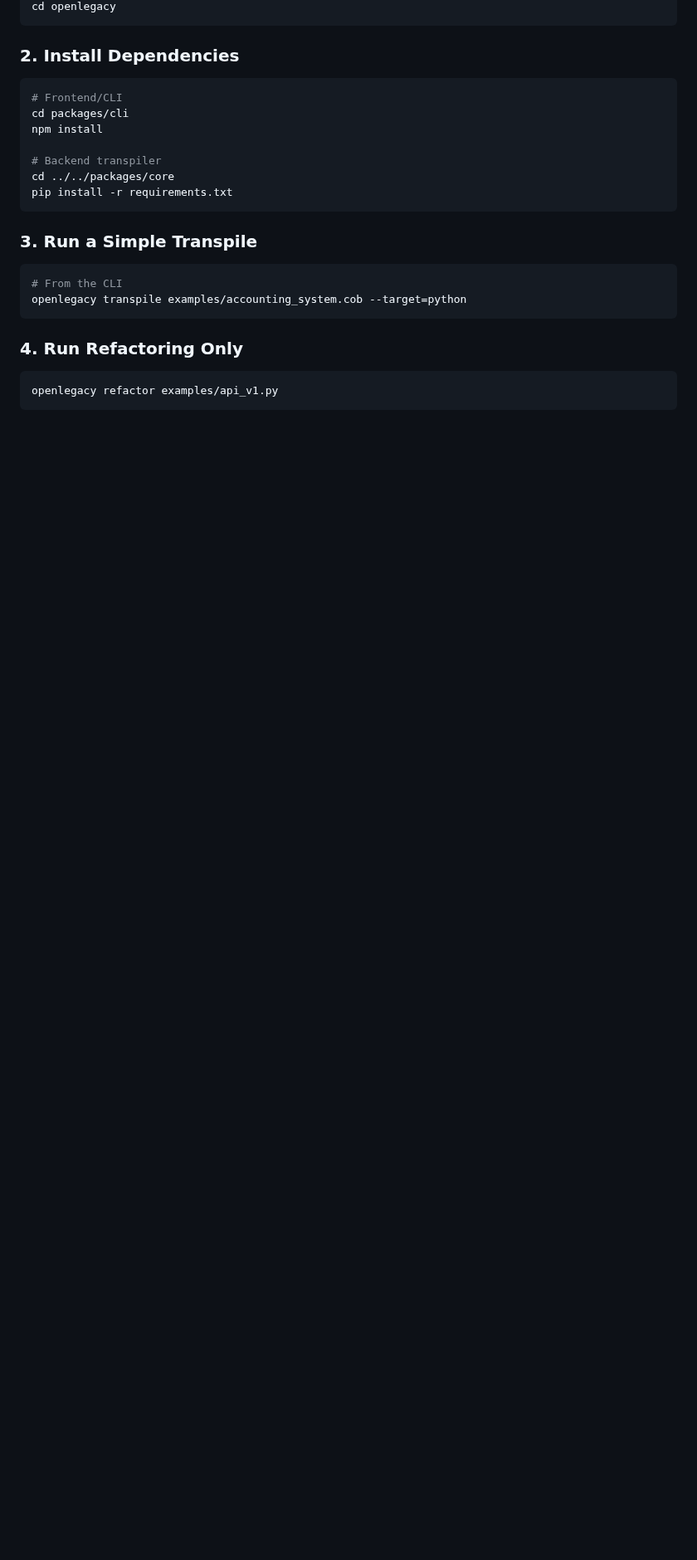
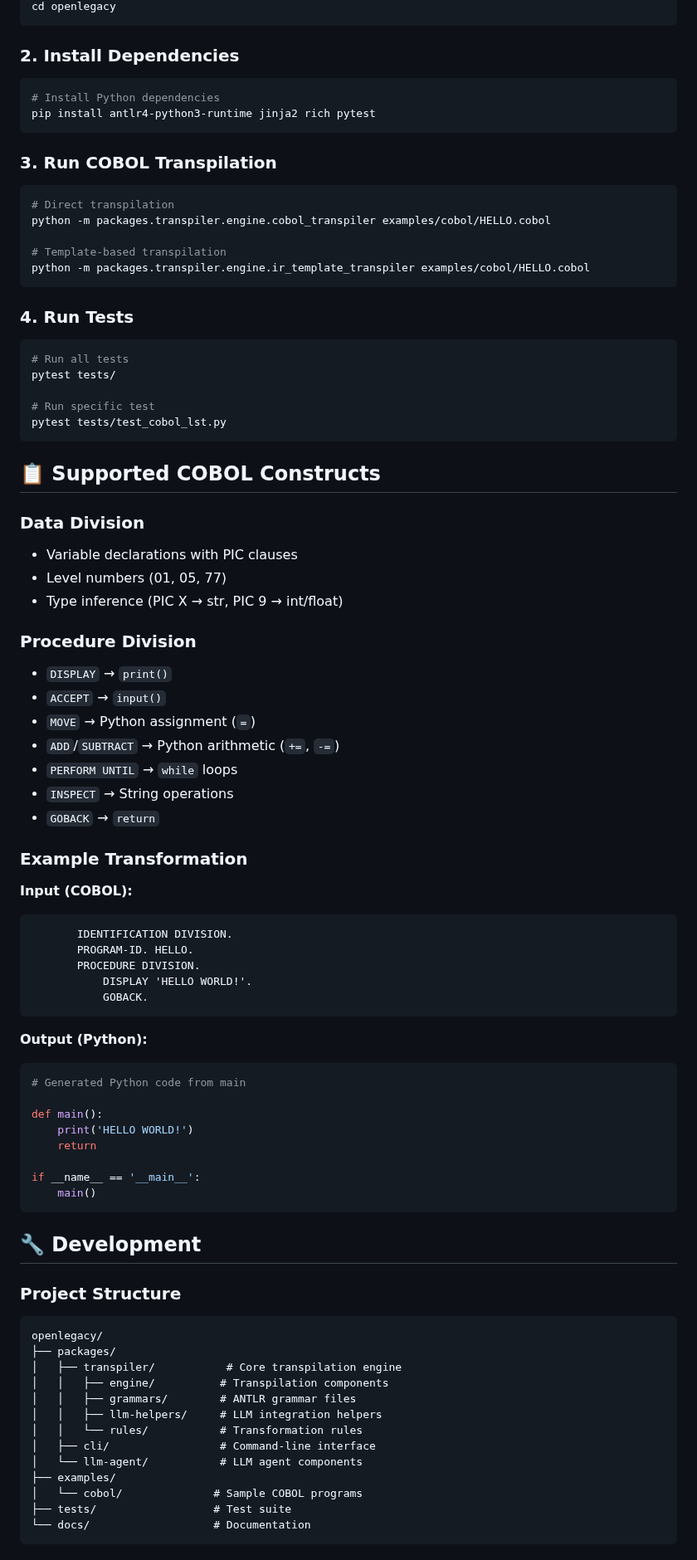
Before and after one commit to astrio-ai/l2m, a Markdown page: README.md, the part around one of its changes. Shown at 83% size. GitHub-like rendering; blank space fills up the shorter version.

````diff
--- a/README.md
+++ b/README.md
@@ -52,22 +82,86 @@ cd openlegacy
 ### 2. Install Dependencies
 
 ```bash
-# Frontend/CLI
-cd packages/cli
-npm install
+# Install Python dependencies
+pip install antlr4-python3-runtime jinja2 rich pytest
+```
 
-# Backend transpiler
-cd ../../packages/core
-pip install -r requirements.txt
-```
-### 3. Run a Simple Transpile
+### 3. Run COBOL Transpilation
 
 ```bash
-# From the CLI
-openlegacy transpile examples/accounting_system.cob --target=python
+# Direct transpilation
+python -m packages.transpiler.engine.cobol_transpiler examples/cobol/HELLO.cobol
+
+# Template-based transpilation
+python -m packages.transpiler.engine.ir_template_transpiler examples/cobol/HELLO.cobol
 ```
 
-### 4. Run Refactoring Only
+### 4. Run Tests
 
 ```bash
-openlegacy refactor examples/api_v1.py
+# Run all tests
+pytest tests/
+
+# Run specific test
+pytest tests/test_cobol_lst.py
+```
+
+## 📋 Supported COBOL Constructs
+
+### **Data Division**
+- Variable declarations with PIC clauses
+- Level numbers (01, 05, 77)
+- Type inference (PIC X → str, PIC 9 → int/float)
+
+### **Procedure Division**
+- `DISPLAY` → `print()`
+- `ACCEPT` → `input()`
+- `MOVE` → Python assignment (`=`)
+- `ADD`/`SUBTRACT` → Python arithmetic (`+=`, `-=`)
+- `PERFORM UNTIL` → `while` loops
+- `INSPECT` → String operations
+- `GOBACK` → `return`
+
+### **Example Transformation**
+
+**Input (COBOL):**
+```cobol
+       IDENTIFICATION DIVISION.
+       PROGRAM-ID. HELLO.
+       PROCEDURE DIVISION.
+           DISPLAY 'HELLO WORLD!'.
+           GOBACK.
+```
+
+**Output (Python):**
+```python
+# Generated Python code from main
+
+def main():
+    print('HELLO WORLD!')
+    return
+
+if __name__ == '__main__':
+    main()
+```
+
+## 🔧 Development
+
+### **Project Structure**
+
+```
+openlegacy/
+├── packages/
+│   ├── transpiler/           # Core transpilation engine
+│   │   ├── engine/          # Transpilation components
+│   │   ├── grammars/        # ANTLR grammar files
+│   │   ├── llm-helpers/     # LLM integration helpers
+│   │   └── rules/           # Transformation rules
+│   ├── cli/                 # Command-line interface
+│   └── llm-agent/           # LLM agent components
+├── examples/
+│   └── cobol/              # Sample COBOL programs
+├── tests/                  # Test suite
+└── docs/                   # Documentation
+```
+
````
Also changed, not shown: other parts of README.md (+74 -25 lines).
